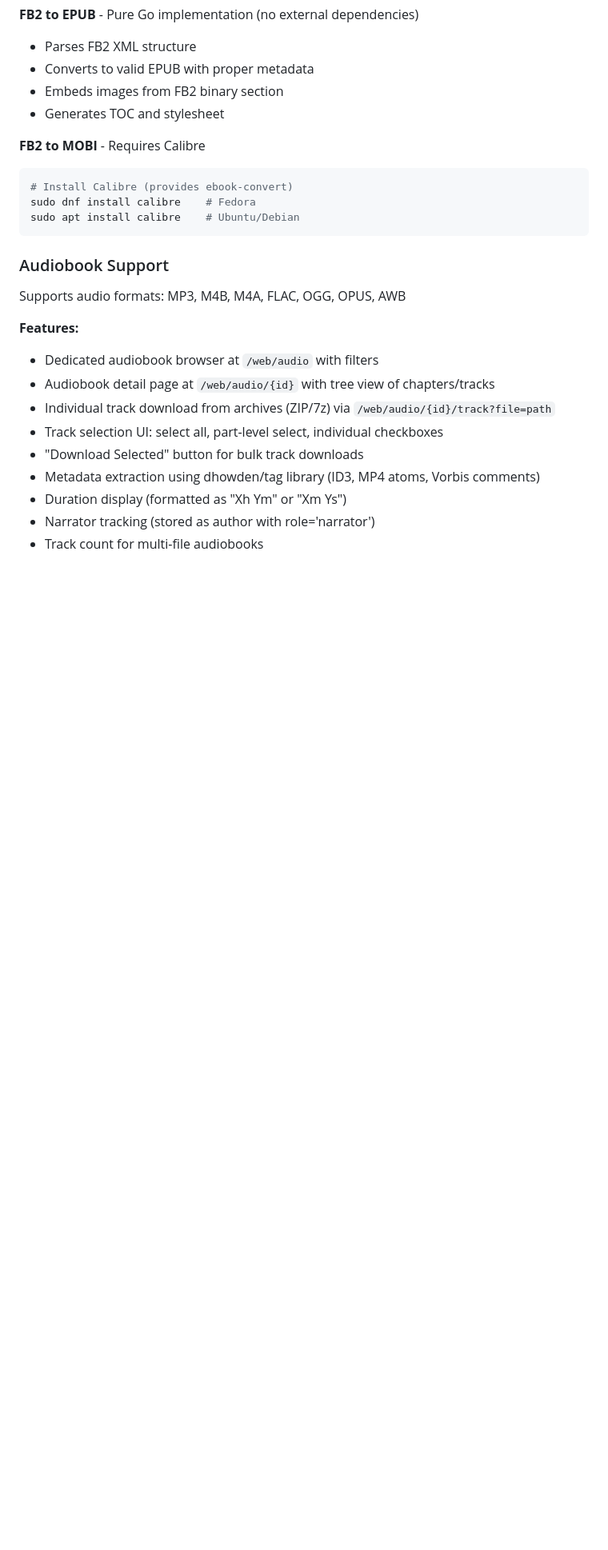
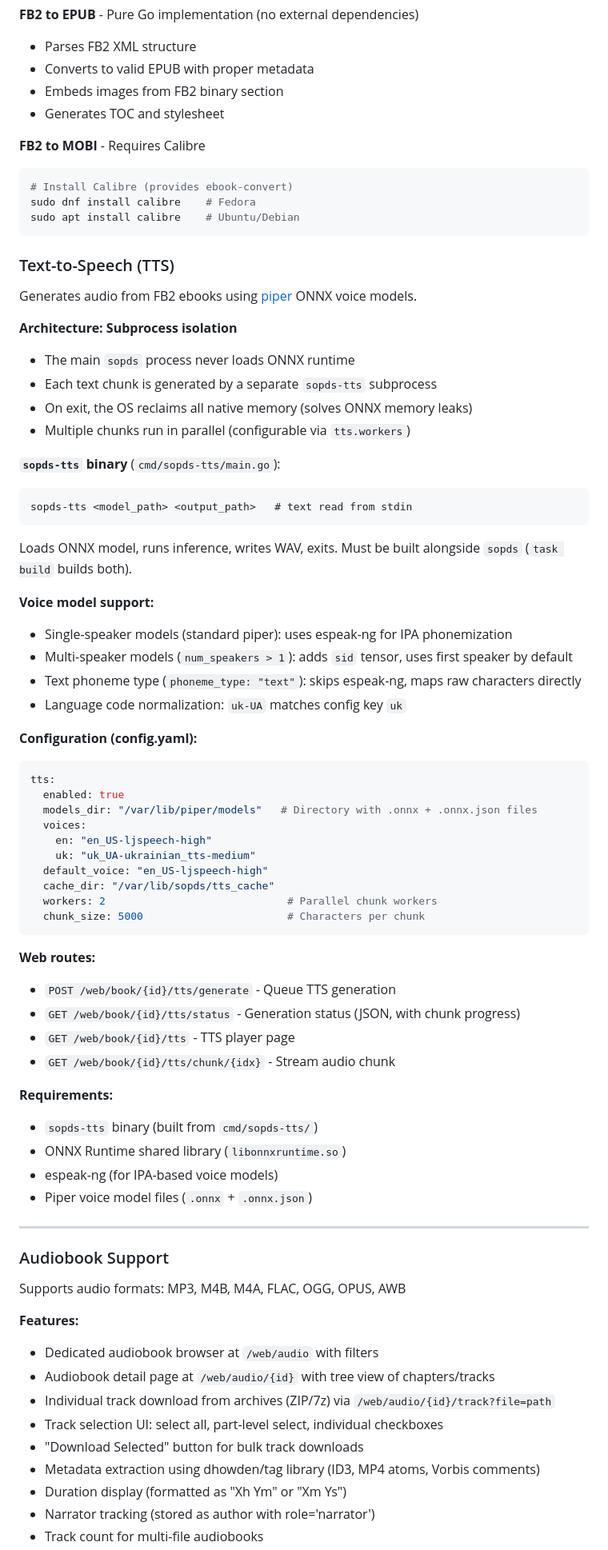
Before and after one commit to dimgord/sopds-go, a Markdown page: CLAUDE.md, the part around one of its changes. Shown at 80% size. Drawn GitHub-style; blank space fills up the shorter version.

Commit message:
Add TTS documentation to CLAUDE.md
Document sopds-tts subprocess binary, architecture, voice model support
(multi-speaker, text phoneme type), configuration, web routes, and
requirements. Add tts/ package to architecture tree and onnxruntime_go
to dependencies.

Co-Authored-By: Claude Opus 4.6 <noreply@anthropic.com>

````diff
--- a/CLAUDE.md
+++ b/CLAUDE.md
@@ -325,6 +332,56 @@ sudo dnf install calibre    # Fedora
 sudo apt install calibre    # Ubuntu/Debian
 ```
 
+### Text-to-Speech (TTS)
+
+Generates audio from FB2 ebooks using [piper](https://github.com/rhasspy/piper) ONNX voice models.
+
+**Architecture: Subprocess isolation**
+- The main `sopds` process never loads ONNX runtime
+- Each text chunk is generated by a separate `sopds-tts` subprocess
+- On exit, the OS reclaims all native memory (solves ONNX memory leaks)
+- Multiple chunks run in parallel (configurable via `tts.workers`)
+
+**`sopds-tts` binary** (`cmd/sopds-tts/main.go`):
+```
+sopds-tts <model_path> <output_path>   # text read from stdin
+```
+Loads ONNX model, runs inference, writes WAV, exits. Must be built alongside `sopds` (`task build` builds both).
+
+**Voice model support:**
+- Single-speaker models (standard piper): uses espeak-ng for IPA phonemization
+- Multi-speaker models (`num_speakers > 1`): adds `sid` tensor, uses first speaker by default
+- Text phoneme type (`phoneme_type: "text"`): skips espeak-ng, maps raw characters directly
+- Language code normalization: `uk-UA` matches config key `uk`
+
+**Configuration (config.yaml):**
+```yaml
+tts:
+  enabled: true
+  models_dir: "/var/lib/piper/models"   # Directory with .onnx + .onnx.json files
+  voices:
+    en: "en_US-ljspeech-high"
+    uk: "uk_UA-ukrainian_tts-medium"
+  default_voice: "en_US-ljspeech-high"
+  cache_dir: "/var/lib/sopds/tts_cache"
+  workers: 2                             # Parallel chunk workers
+  chunk_size: 5000                       # Characters per chunk
+```
+
+**Web routes:**
+- `POST /web/book/{id}/tts/generate` - Queue TTS generation
+- `GET /web/book/{id}/tts/status` - Generation status (JSON, with chunk progress)
+- `GET /web/book/{id}/tts` - TTS player page
+- `GET /web/book/{id}/tts/chunk/{idx}` - Stream audio chunk
+
+**Requirements:**
+- `sopds-tts` binary (built from `cmd/sopds-tts/`)
+- ONNX Runtime shared library (`libonnxruntime.so`)
+- espeak-ng (for IPA-based voice models)
+- Piper voice model files (`.onnx` + `.onnx.json`)
+
+---
+
 ### Audiobook Support
 
 Supports audio formats: MP3, M4B, M4A, FLAC, OGG, OPUS, AWB
````
Also changed, not shown: other parts of CLAUDE.md (+8 -0 lines).
